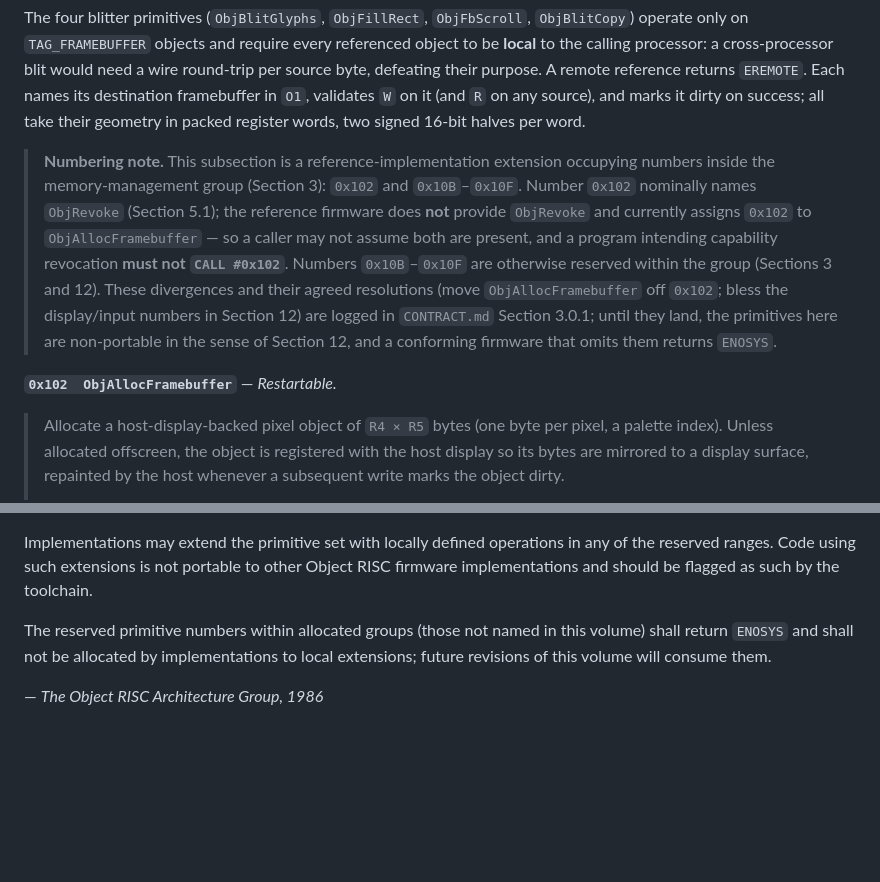
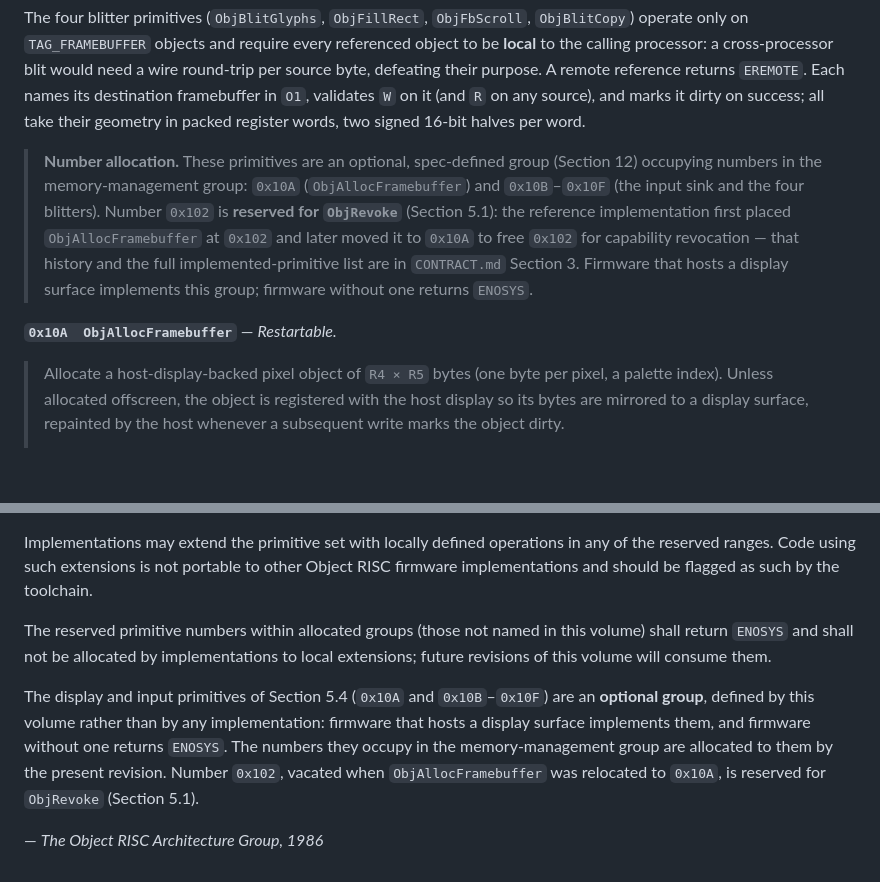
Before and after one commit to techfury90/ObjectRISC, a Markdown page: docs/SYSTEM_FIRMWARE_INTERFACE.md, 2 parts joined by grey strips. Drawn GitHub-style; blank space fills up the shorter version.

```diff
--- a/docs/SYSTEM_FIRMWARE_INTERFACE.md
+++ b/docs/SYSTEM_FIRMWARE_INTERFACE.md
@@ -654,22 +654,18 @@ source byte, defeating their purpose. A remote reference returns
 take their geometry in packed register words, two signed 16-bit halves
 per word.
 
-> **Numbering note.** This subsection is a reference-implementation
-> extension occupying numbers inside the memory-management group
-> (Section 3): `0x102` and `0x10B`–`0x10F`. Number `0x102` nominally
-> names `ObjRevoke` (Section 5.1); the reference firmware does **not**
-> provide `ObjRevoke` and currently assigns `0x102` to
-> `ObjAllocFramebuffer` — so a caller may not assume both are present,
-> and a program intending capability revocation **must not `CALL
-> #0x102`**. Numbers `0x10B`–`0x10F` are otherwise reserved within the
-> group (Sections 3 and 12). These divergences and their agreed
-> resolutions (move `ObjAllocFramebuffer` off `0x102`; bless the
-> display/input numbers in Section 12) are logged in `CONTRACT.md`
-> Section 3.0.1; until they land, the primitives here are non-portable in
-> the sense of Section 12, and a conforming firmware that omits them
+> **Number allocation.** These primitives are an optional, spec-defined
+> group (Section 12) occupying numbers in the memory-management group:
+> `0x10A` (`ObjAllocFramebuffer`) and `0x10B`–`0x10F` (the input sink and
+> the four blitters). Number `0x102` is **reserved for `ObjRevoke`**
+> (Section 5.1): the reference implementation first placed
+> `ObjAllocFramebuffer` at `0x102` and later moved it to `0x10A` to free
+> `0x102` for capability revocation — that history and the full
+> implemented-primitive list are in `CONTRACT.md` Section 3. Firmware that
+> hosts a display surface implements this group; firmware without one
 > returns `ENOSYS`.
 
-**`0x102  ObjAllocFramebuffer`** — *Restartable.*
+**`0x10A  ObjAllocFramebuffer`** — *Restartable.*
 
 > Allocate a host-display-backed pixel object of `R4 × R5` bytes (one
 > byte per pixel, a palette index). Unless allocated offscreen, the
@@ -1231,4 +1227,13 @@ named in this volume) shall return `ENOSYS` and shall not be
 allocated by implementations to local extensions; future revisions
 of this volume will consume them.
 
+The display and input primitives of Section 5.4 (`0x10A` and
+`0x10B`–`0x10F`) are an **optional group**, defined by this volume
+rather than by any implementation: firmware that hosts a display
+surface implements them, and firmware without one returns `ENOSYS`.
+The numbers they occupy in the memory-management group are allocated
+to them by the present revision. Number `0x102`, vacated when
+`ObjAllocFramebuffer` was relocated to `0x10A`, is reserved for
+`ObjRevoke` (Section 5.1).
+
 — *The Object RISC Architecture Group, 1986*
```
Also changed, not shown: docs/CONTRACT.md (+28 -35 lines), docs/wm-terminal-overview.md (+13 -16 lines).
